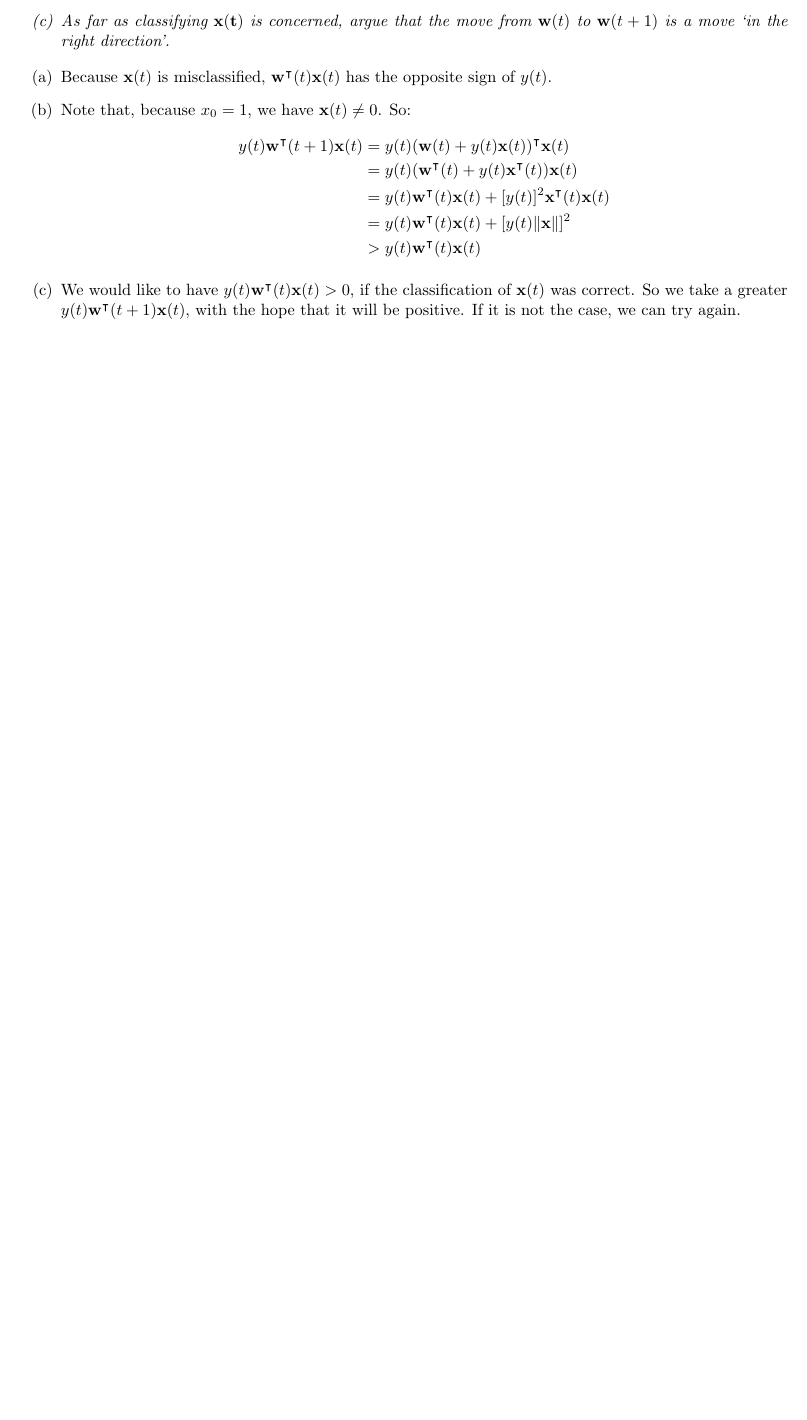
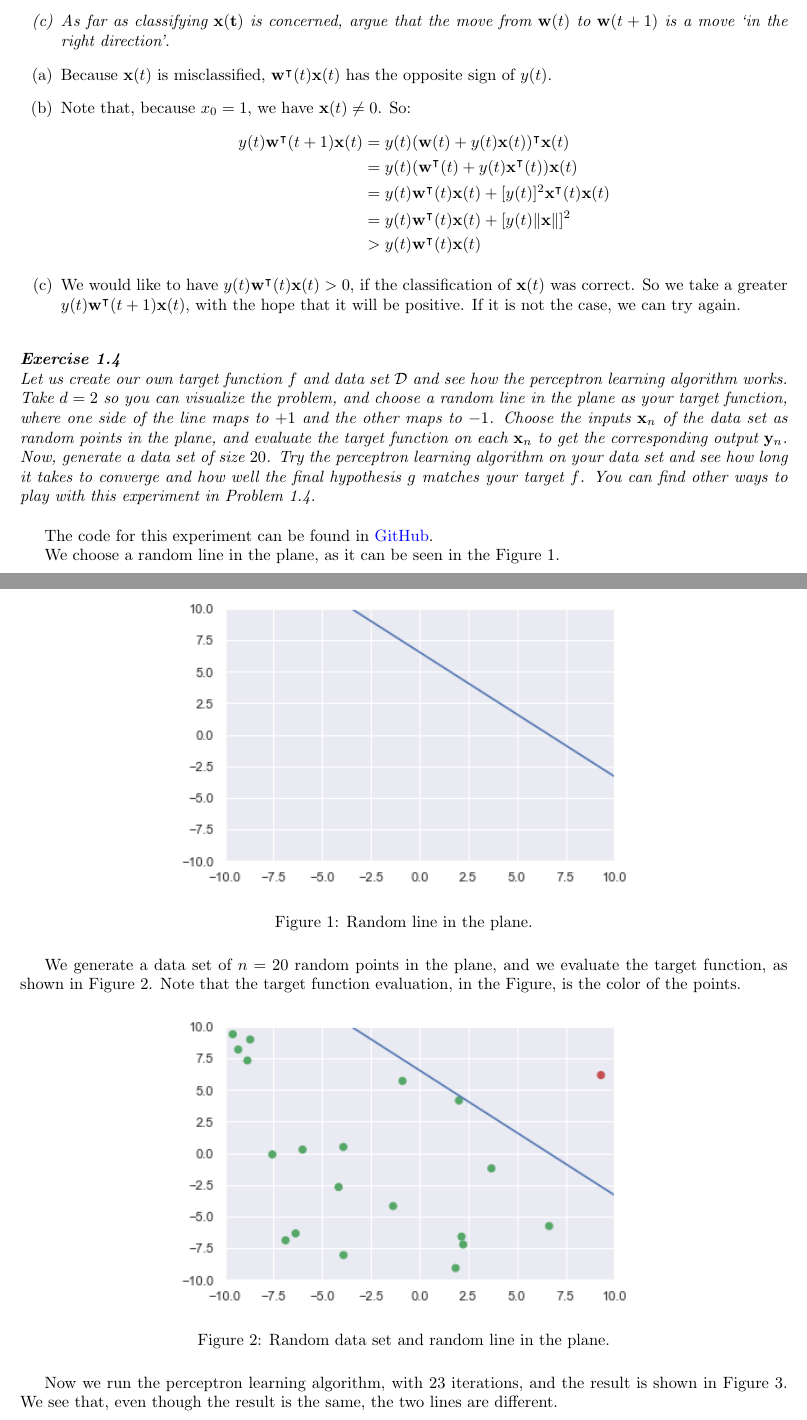
Before and after one commit to lucasresck/machine-learning, a LaTeX problem sheet (problem_sets/problem_set_1.tex): part of the page before the commit and two parts of pages 1 and 2 of 3 after it, the two joined at a grey line, cut so that both start at the same text, the shorter picture padded with empty space. Compiled offline with pdfLaTeX.

Commit message:
Finish exercise 1.4

```diff
--- a/problem_sets/problem_set_1.tex
+++ b/problem_sets/problem_set_1.tex
@@ -1,13 +1,5 @@
 \documentclass{article}
 \usepackage[utf8]{inputenc}
-
-\title{Problem set 1\\
-    \large{Machine Learning}}
-\author{Lucas Emanuel Resck Domingues\\
-    Professor: Rodrigo Targino\\\\
-    {School of Applied Mathematics}\\
-    {Getulio Vargas Foundation}}
-\date{\today}
 
 \usepackage{natbib}
 \usepackage{graphicx}
@@ -44,6 +53,38 @@
             \end{align*}
         \item[(c)] We would like to have $y(t) \mathbf{w}^\intercal(t) \mathbf{x}(t) > 0$, if the classification of $\mathbf{x}(t)$ was correct.
             So we take a greater $y(t) \mathbf{w}^\intercal(t + 1) \mathbf{x}(t)$, with the hope that it will be positive.
-            If it is not the case, we can try again.
+            If it is not the case, we can try again. \\
     \end{itemize}
 
+    \noindent \textbf{\textit{Exercise 1.4}}
+
+    \noindent \textit{Let us create our own target function $f$ and data set $\cal{D}$ and see how the perceptron learning algorithm works.
+    Take $d = 2$ so you can visualize the problem, and choose a random line in the plane as your target function, where one side of the line maps to $+1$ and the other maps to $-1$.
+    Choose the inputs $\mathbf{x}_n$ of the data set as random points in the plane, and evaluate the target function on each $\mathbf{x}_n$ to get the corresponding output $\mathbf{y}_n$.}
+
+    \noindent\textit{Now, generate a data set of size $20$. Try the perceptron learning algorithm on your data set and see how long it takes to converge and how well the final hypothesis $g$ matches your target $f$.
+    You can find other ways to play with this experiment in Problem 1.4.} \\
+
+    The code for this experiment can be found in \href{https://github.com/lucasresck/machine-learning/blob/main/notebooks/exercise_1.4.ipynb}{GitHub}.
+
+    We choose a random line in the plane, as it can be seen in the Figure \ref{fig:random_line}.
+
+    \begin{figure}[H]
+        \centering
+        \includegraphics[width=0.6\textwidth]{exercise_1.4_1.png}
+        \caption{Random line in the plane.}
+        \label{fig:random_line}
+    \end{figure}
+
+    We generate a data set of $n = 20$ random points in the plane, and we evaluate the target function, as shown in Figure \ref{fig:data_set}.
+    Note that the target function evaluation, in the Figure, is the color of the points.
+
+    \begin{figure}[H]
+        \centering
+        \includegraphics[width=0.6\textwidth]{exercise_1.4_2.png}
+        \caption{Random data set and random line in the plane.}
+        \label{fig:data_set}
+    \end{figure}
+
+    Now we run the perceptron learning algorithm, with 23 iterations, and the result is shown in Figure \ref{fig:pla}.
+    We see that, even though the result is the same, the two lines are different.
@@ -50,3 +96,5 @@
+        \label{fig:pla}
+    \end{figure}
 
     \nocite{yaser2012learning}
     \bibliographystyle{plain}
```
Also changed, not shown: images/exercise_1.4_1.png (added), images/exercise_1.4_2.png (added), images/exercise_1.4_3.png (added), problem_sets/problem_set_1.tex (22 more changed lines).
